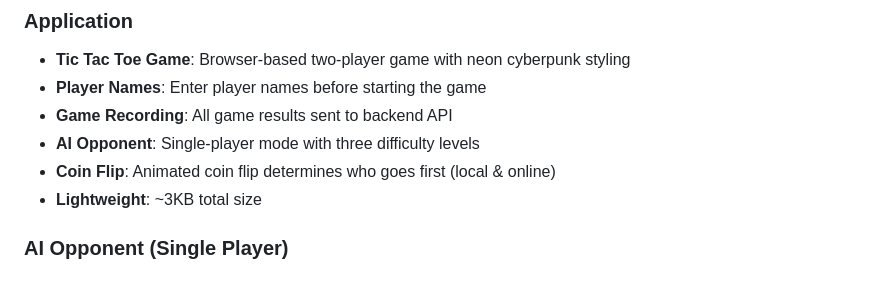
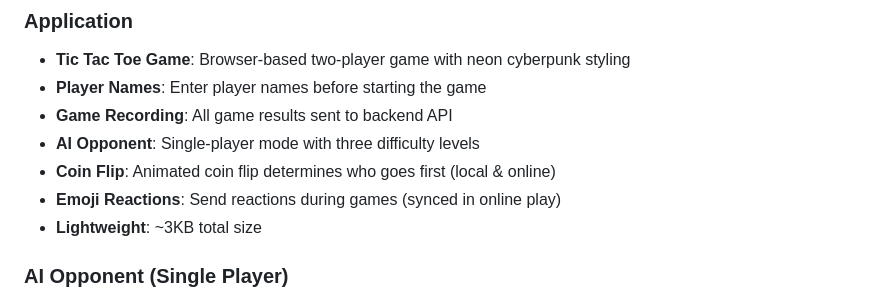
Before and after one commit to pnz1990/tictactoe-k8s, a Markdown page: README.md, the part around the change. Rendered like a GitHub page.

Commit message:
docs: add emoji reactions to README features

```diff
--- a/README.md
+++ b/README.md
@@ -86,6 +86,7 @@ This project uses the following AWS managed services:
 - **Game Recording**: All game results sent to backend API
 - **AI Opponent**: Single-player mode with three difficulty levels
 - **Coin Flip**: Animated coin flip determines who goes first (local & online)
+- **Emoji Reactions**: Send reactions during games (synced in online play)
 - **Lightweight**: ~3KB total size
 
 ### AI Opponent (Single Player)
```
